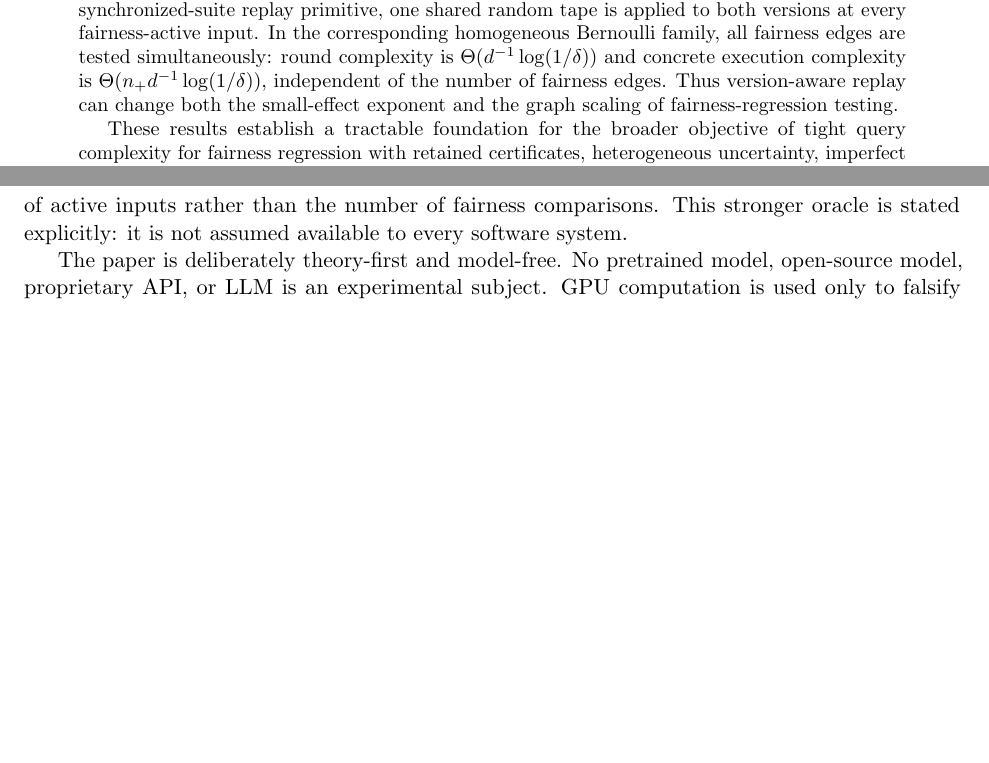
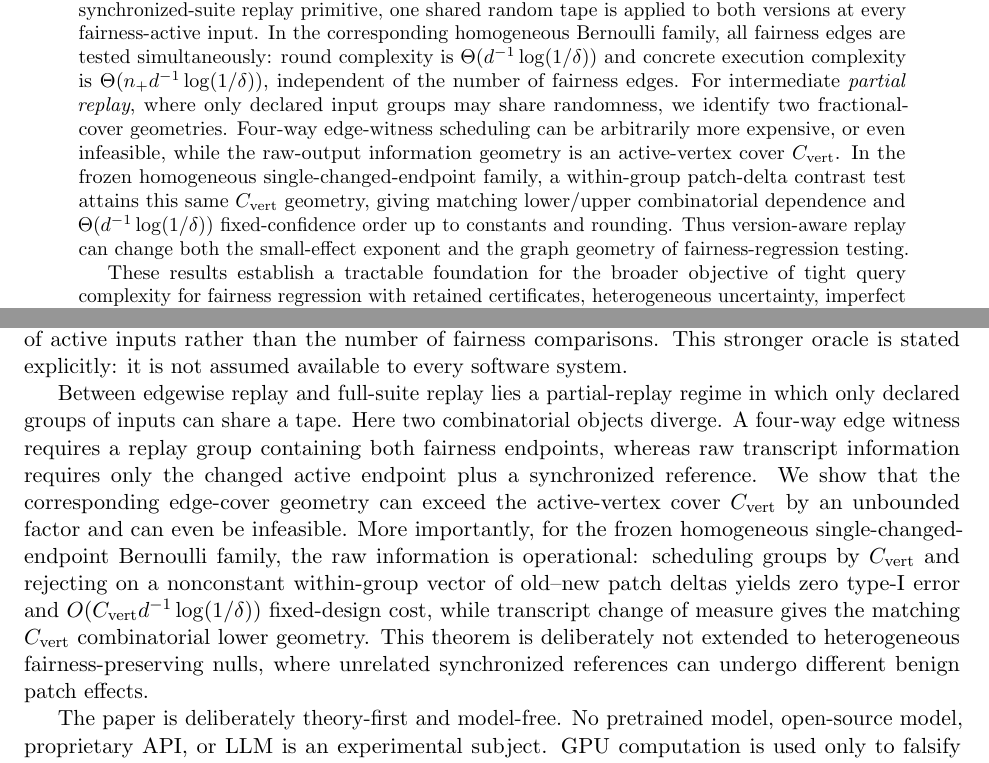
Before and after one commit to Rocky5502/tfoesuu, a LaTeX paper (paper/main.tex, which reads paper/sections/01_introduction.tex): two parts of pages 1 and 3 of 22 before the commit and two parts of pages 1 and 3 of 23 after it, joined at a grey line, cut so that both start at the same text, the shorter picture padded with empty space. Compiled offline with pdfLaTeX.

Commit message:
Surface the audited P17 theorem in STOC front matter
Promote the proved homogeneous P17 active-vertex partial-replay result into the abstract and introduction, strengthen its prior-art fence, and clarify the AI methodology disclosure while preserving the heterogeneous/composite-null scope boundary.

```diff
--- a/paper/main.tex
+++ b/paper/main.tex
@@ -68,8 +68,16 @@ versions at every fairness-active input.  In the corresponding homogeneous
 Bernoulli family, all fairness edges are tested simultaneously: round complexity
 is $\Theta(d^{-1}\log(1/\delta))$ and concrete execution complexity is
 $\Theta(n_+d^{-1}\log(1/\delta))$, independent of the number of fairness edges.
-Thus version-aware replay can change both the small-effect exponent and the graph
-scaling of fairness-regression testing.
+For intermediate \emph{partial replay}, where only declared input groups may
+share randomness, we identify two fractional-cover geometries.  Four-way
+edge-witness scheduling can be arbitrarily more expensive, or even infeasible,
+while the raw-output information geometry is an active-vertex cover
+$C_{\rm vert}$.  In the frozen homogeneous single-changed-endpoint family, a
+within-group patch-delta contrast test attains this same $C_{\rm vert}$ geometry,
+giving matching lower/upper combinatorial dependence and
+$\Theta(d^{-1}\log(1/\delta))$ fixed-confidence order up to constants and
+rounding.  Thus version-aware replay can change both the small-effect exponent
+and the graph geometry of fairness-regression testing.
 
 These results establish a tractable foundation for the broader objective of tight
 query complexity for fairness regression with retained certificates, heterogeneous
--- a/paper/sections/01_introduction.tex
+++ b/paper/sections/01_introduction.tex
@@ -89,6 +89,22 @@ the number of active inputs rather than the number of fairness comparisons.
 This stronger oracle is stated explicitly: it is not assumed available to every
 software system.
 
+Between edgewise replay and full-suite replay lies a partial-replay regime in
+which only declared groups of inputs can share a tape.  Here two combinatorial
+objects diverge.  A four-way edge witness requires a replay group containing both
+fairness endpoints, whereas raw transcript information requires only the changed
+active endpoint plus a synchronized reference.  We show that the corresponding
+edge-cover geometry can exceed the active-vertex cover $C_{\rm vert}$ by an
+unbounded factor and can even be infeasible.  More importantly, for the frozen
+homogeneous single-changed-endpoint Bernoulli family, the raw information is
+operational: scheduling groups by $C_{\rm vert}$ and rejecting on a nonconstant
+within-group vector of old--new patch deltas yields zero type-I error and
+$O(C_{\rm vert}d^{-1}\log(1/\delta))$ fixed-design cost, while transcript
+change of measure gives the matching $C_{\rm vert}$ combinatorial lower
+geometry.  This theorem is deliberately not extended to heterogeneous
+fairness-preserving nulls, where unrelated synchronized references can undergo
+different benign patch effects.
+
 The paper is deliberately theory-first and model-free.  No pretrained model,
 open-source model, proprietary API, or LLM is an experimental subject.  GPU
 computation is used only to falsify conjectures, validate implementations, and
```
Also changed, not shown: paper/sections/08_related_work.tex (+10 -7 lines), paper/main.tex (7 more changed lines).
